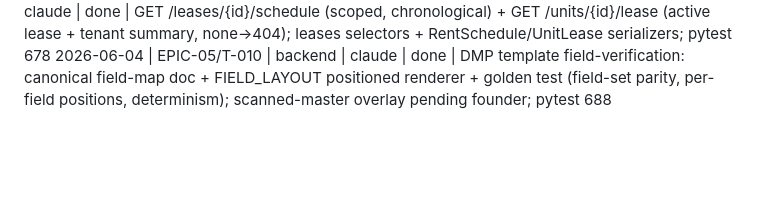
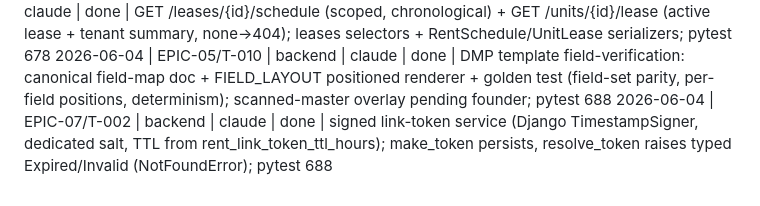
Before and after one commit to nuhin13/khatir, a Markdown page: BOARD.md, the part around the change. Rendered like a GitHub page; blank space fills up the shorter version.

Commit message:
T-002: mark signed link-token service done (rent/tokens.py)
Co-Authored-By: Claude Opus 4.8 (1M context) <noreply@anthropic.com>

```diff
--- a/BOARD.md
+++ b/BOARD.md
@@ -98,3 +98,4 @@
 2026-06-04 | EPIC-04/T-008 | backend | claude | done | GET /api/v1/usage: tenant_usage selector (for_user count, free_limit from SystemConfig, is_over_free soft signal); seed free_tier_tenant_limit=2; no creation block (EPIC-10 owns enforcement); pytest 669
 2026-06-04 | EPIC-06/T-004 | backend | claude | done | GET /leases/{id}/schedule (scoped, chronological) + GET /units/{id}/lease (active lease + tenant summary, none->404); leases selectors + RentSchedule/UnitLease serializers; pytest 678
 2026-06-04 | EPIC-05/T-010 | backend | claude | done | DMP template field-verification: canonical field-map doc + FIELD_LAYOUT positioned renderer + golden test (field-set parity, per-field positions, determinism); scanned-master overlay pending founder; pytest 688
+2026-06-04 | EPIC-07/T-002 | backend | claude | done | signed link-token service (Django TimestampSigner, dedicated salt, TTL from rent_link_token_ttl_hours); make_token persists, resolve_token raises typed Expired/Invalid (NotFoundError); pytest 688
```
Also changed, not shown: 1 other file.
